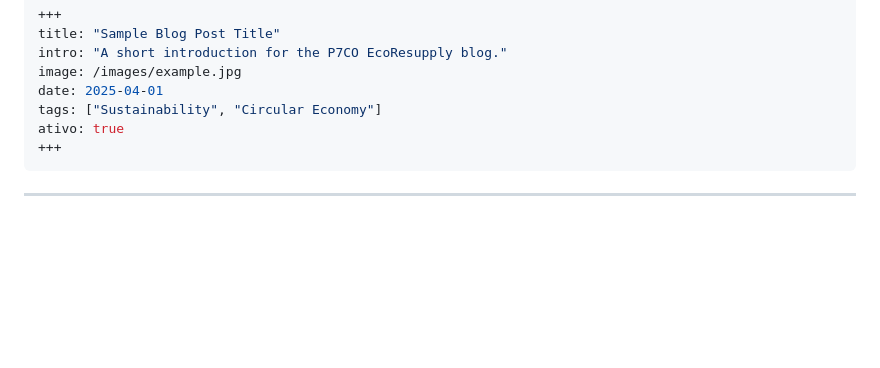
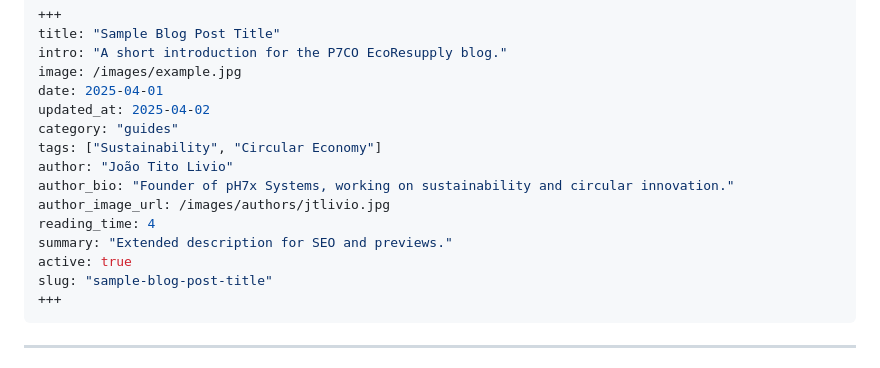
Before and after one commit to jtlivio/P7CO, a Markdown page: README.md, the part around the change. Rendered like a GitHub page; blank space fills up the shorter version.

Commit message:
feat: enhance blog post YAML frontmatter with author details and slug

````diff
--- a/README.md
+++ b/README.md
@@ -52,8 +52,16 @@ title: "Sample Blog Post Title"
 intro: "A short introduction for the P7CO EcoResupply blog."
 image: /images/example.jpg
 date: 2025-04-01
+updated_at: 2025-04-02
+category: "guides"
 tags: ["Sustainability", "Circular Economy"]
-ativo: true
+author: "João Tito Livio"
+author_bio: "Founder of pH7x Systems, working on sustainability and circular innovation."
+author_image_url: /images/authors/jtlivio.jpg
+reading_time: 4
+summary: "Extended description for SEO and previews."
+active: true
+slug: "sample-blog-post-title"
 +++
 ```
 
````
